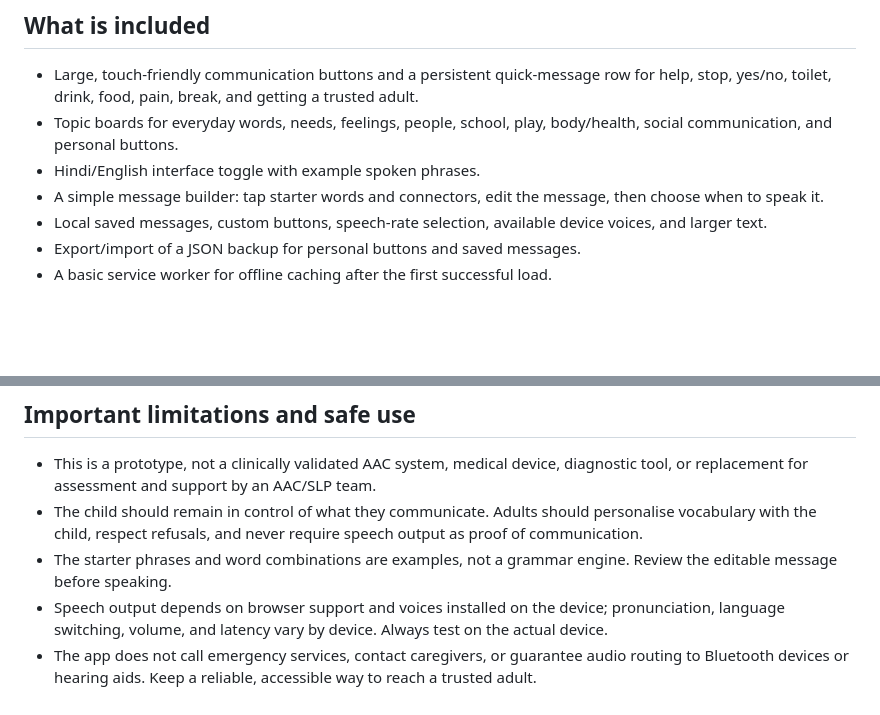
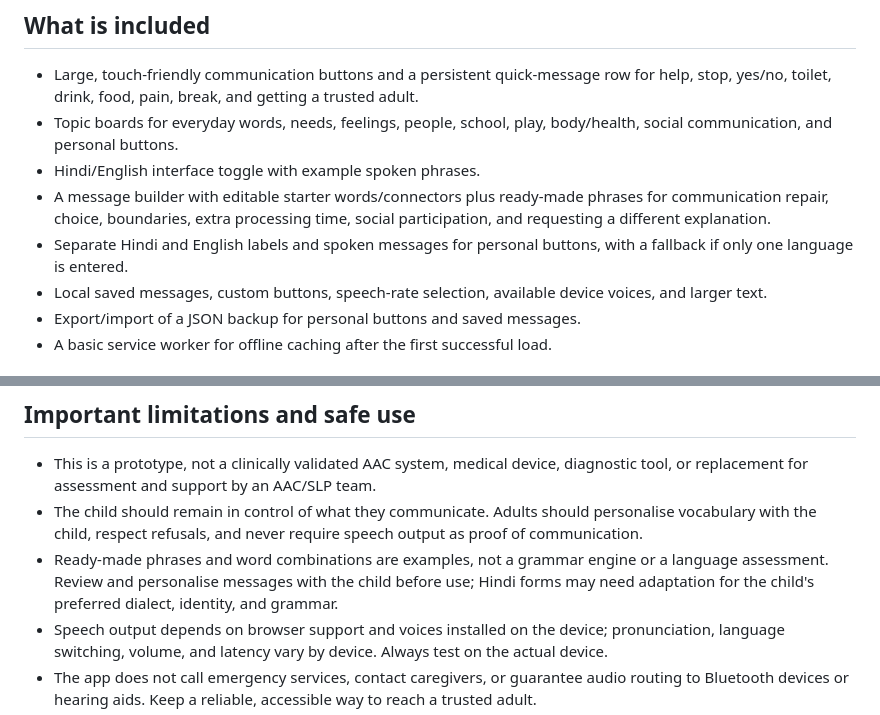
Before and after one commit to noorain04-web/AAC_Kids, a Markdown page: README.md, 2 parts joined by grey strips. Rendered like a GitHub page; blank space fills up the shorter version.

Commit message:
Document phrase bank and bilingual custom buttons

```diff
--- a/README.md
+++ b/README.md
@@ -7,7 +7,8 @@ A small, bilingual Hindi-English augmentative and alternative communication (AAC
 - Large, touch-friendly communication buttons and a persistent quick-message row for help, stop, yes/no, toilet, drink, food, pain, break, and getting a trusted adult.
 - Topic boards for everyday words, needs, feelings, people, school, play, body/health, social communication, and personal buttons.
 - Hindi/English interface toggle with example spoken phrases.
-- A simple message builder: tap starter words and connectors, edit the message, then choose when to speak it.
+- A message builder with editable starter words/connectors plus ready-made phrases for communication repair, choice, boundaries, extra processing time, social participation, and requesting a different explanation.
+- Separate Hindi and English labels and spoken messages for personal buttons, with a fallback if only one language is entered.
 - Local saved messages, custom buttons, speech-rate selection, available device voices, and larger text.
 - Export/import of a JSON backup for personal buttons and saved messages.
 - A basic service worker for offline caching after the first successful load.
@@ -25,7 +26,7 @@ GitHub Pages can host this as a static site from **Settings → Pages → Deploy
 
 - This is a prototype, not a clinically validated AAC system, medical device, diagnostic tool, or replacement for assessment and support by an AAC/SLP team.
 - The child should remain in control of what they communicate. Adults should personalise vocabulary with the child, respect refusals, and never require speech output as proof of communication.
-- The starter phrases and word combinations are examples, not a grammar engine. Review the editable message before speaking.
+- Ready-made phrases and word combinations are examples, not a grammar engine or a language assessment. Review and personalise messages with the child before use; Hindi forms may need adaptation for the child's preferred dialect, identity, and grammar.
 - Speech output depends on browser support and voices installed on the device; pronunciation, language switching, volume, and latency vary by device. Always test on the actual device.
 - The app does not call emergency services, contact caregivers, or guarantee audio routing to Bluetooth devices or hearing aids. Keep a reliable, accessible way to reach a trusted adult.
 - Emoji are placeholders and may be ambiguous or display differently. Replace them with familiar, culturally appropriate, licensed symbols/photos following the child's preferences and access needs.
```
